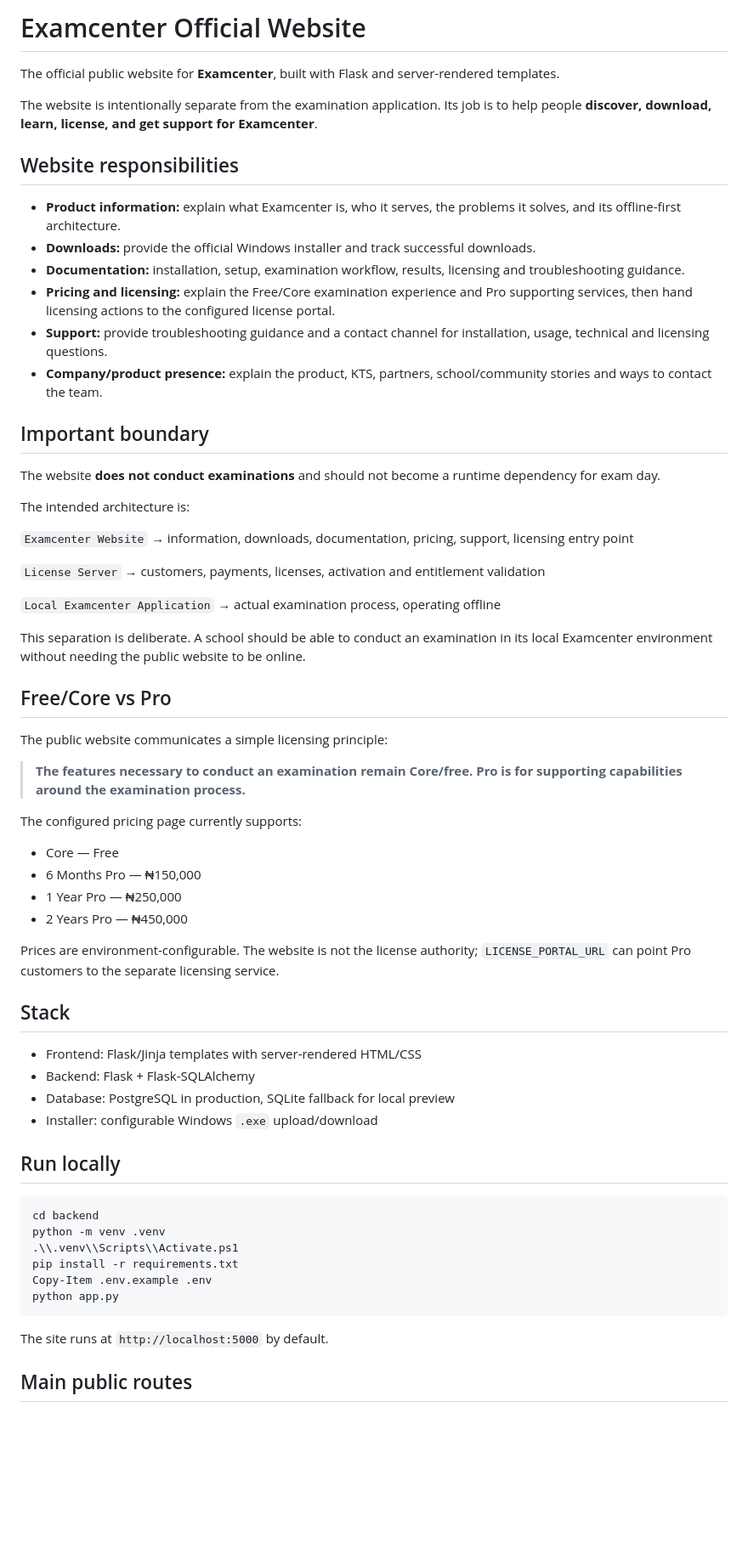
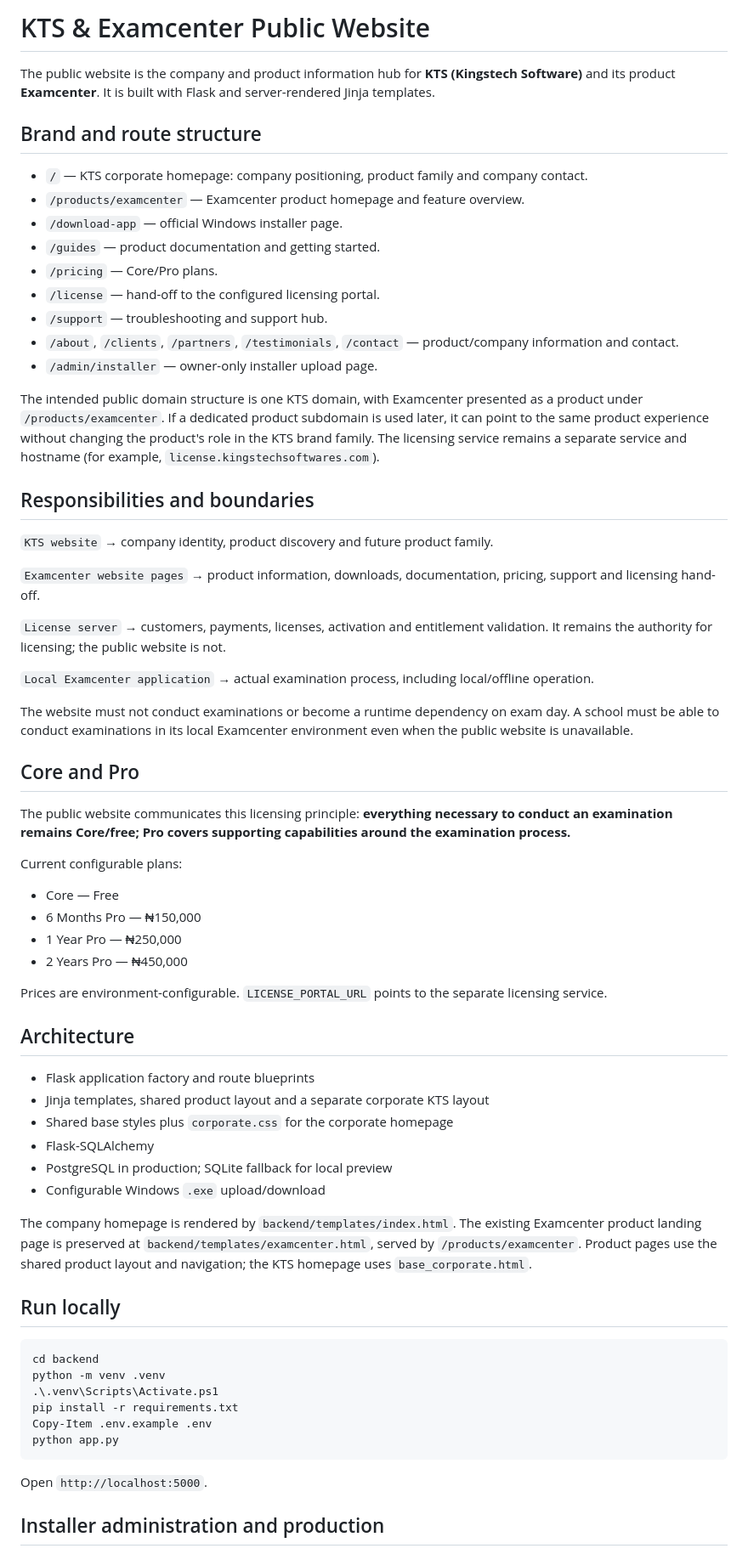
Before and after one commit to prosperReigns/D-portal, a Markdown page: README.md, the part around one of its changes. Shown at 85% size. GitHub-like rendering; blank space fills up the shorter version.

Commit message:
Document KTS corporate and Examcenter product site structure

````diff
--- a/README.md
+++ b/README.md
@@ -1,66 +1,69 @@
-# Examcenter Official Website
+# KTS & Examcenter Public Website
 
-The official public website for **Examcenter**, built with Flask and server-rendered templates.
+The public website is the company and product information hub for **KTS (Kingstech Software)** and its product **Examcenter**. It is built with Flask and server-rendered Jinja templates.
 
-The website is intentionally separate from the examination application. Its job is to help people **discover, download, learn, license, and get support for Examcenter**.
+## Brand and route structure
 
-## Website responsibilities
+- `/` — KTS corporate homepage: company positioning, product family and company contact.
+- `/products/examcenter` — Examcenter product homepage and feature overview.
+- `/download-app` — official Windows installer page.
+- `/guides` — product documentation and getting started.
+- `/pricing` — Core/Pro plans.
+- `/license` — hand-off to the configured licensing portal.
+- `/support` — troubleshooting and support hub.
+- `/about`, `/clients`, `/partners`, `/testimonials`, `/contact` — product/company information and contact.
+- `/admin/installer` — owner-only installer upload page.
 
-- **Product information:** explain what Examcenter is, who it serves, the problems it solves, and its offline-first architecture.
-- **Downloads:** provide the official Windows installer and track successful downloads.
-- **Documentation:** installation, setup, examination workflow, results, licensing and troubleshooting guidance.
-- **Pricing and licensing:** explain the Free/Core examination experience and Pro supporting services, then hand licensing actions to the configured license portal.
-- **Support:** provide troubleshooting guidance and a contact channel for installation, usage, technical and licensing questions.
-- **Company/product presence:** explain the product, KTS, partners, school/community stories and ways to contact the team.
+The intended public domain structure is one KTS domain, with Examcenter presented as a product under `/products/examcenter`. If a dedicated product subdomain is used later, it can point to the same product experience without changing the product's role in the KTS brand family. The licensing service remains a separate service and hostname (for example, `license.kingstechsoftwares.com`).
 
-## Important boundary
+## Responsibilities and boundaries
 
-The website **does not conduct examinations** and should not become a runtime dependency for exam day.
+`KTS website` → company identity, product discovery and future product family.
 
-The intended architecture is:
+`Examcenter website pages` → product information, downloads, documentation, pricing, support and licensing hand-off.
 
-`Examcenter Website` → information, downloads, documentation, pricing, support, licensing entry point
+`License server` → customers, payments, licenses, activation and entitlement validation. It remains the authority for licensing; the public website is not.
 
-`License Server` → customers, payments, licenses, activation and entitlement validation
+`Local Examcenter application` → actual examination process, including local/offline operation.
 
-`Local Examcenter Application` → actual examination process, operating offline
+The website must not conduct examinations or become a runtime dependency on exam day. A school must be able to conduct examinations in its local Examcenter environment even when the public website is unavailable.
 
-This separation is deliberate. A school should be able to conduct an examination in its local Examcenter environment without needing the public website to be online.
+## Core and Pro
 
-## Free/Core vs Pro
+The public website communicates this licensing principle: **everything necessary to conduct an examination remains Core/free; Pro covers supporting capabilities around the examination process.**
 
-The public website communicates a simple licensing principle:
-
-> **The features necessary to conduct an examination remain Core/free. Pro is for supporting capabilities around the examination process.**
-
-The configured pricing page currently supports:
+Current configurable plans:
 
 - Core — Free
 - 6 Months Pro — ₦150,000
 - 1 Year Pro — ₦250,000
 - 2 Years Pro — ₦450,000
 
-Prices are environment-configurable. The website is not the license authority; `LICENSE_PORTAL_URL` can point Pro customers to the separate licensing service.
+Prices are environment-configurable. `LICENSE_PORTAL_URL` points to the separate licensing service.
 
-## Stack
+## Architecture
 
-- Frontend: Flask/Jinja templates with server-rendered HTML/CSS
-- Backend: Flask + Flask-SQLAlchemy
-- Database: PostgreSQL in production, SQLite fallback for local preview
-- Installer: configurable Windows `.exe` upload/download
+- Flask application factory and route blueprints
+- Jinja templates, shared product layout and a separate corporate KTS layout
+- Shared base styles plus `corporate.css` for the corporate homepage
+- Flask-SQLAlchemy
+- PostgreSQL in production; SQLite fallback for local preview
+- Configurable Windows `.exe` upload/download
+
+The company homepage is rendered by `backend/templates/index.html`. The existing Examcenter product landing page is preserved at `backend/templates/examcenter.html`, served by `/products/examcenter`. Product pages use the shared product layout and navigation; the KTS homepage uses `base_corporate.html`.
 
 ## Run locally
 
 ```powershell
 cd backend
 python -m venv .venv
-.\\.venv\\Scripts\\Activate.ps1
+.\.venv\Scripts\Activate.ps1
 pip install -r requirements.txt
 Copy-Item .env.example .env
 python app.py
 ```
 
-The site runs at `http://localhost:5000` by default.
+Open `http://localhost:5000`.
 
-## Main public routes
+## Installer administration and production
 
````
Also changed, not shown: other parts of README.md (+2 -20 lines).
